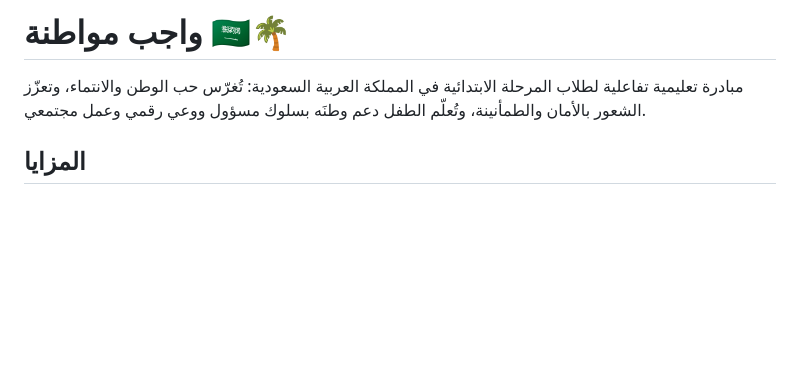
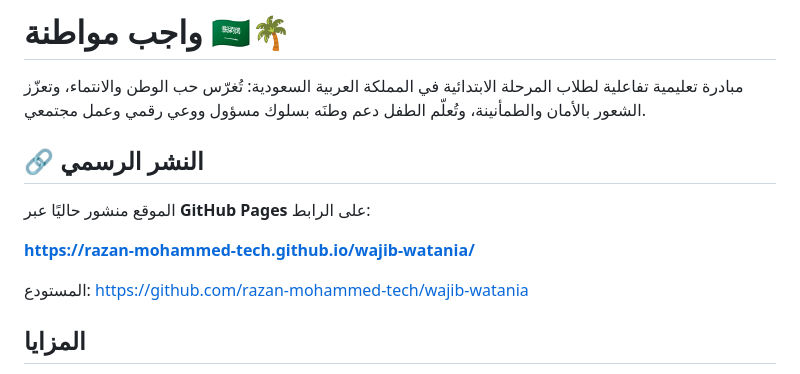
Before and after one commit to razan-mohammed-tech/wajib-watania, a Markdown page: README.md, the part around the change. Drawn GitHub-style; blank space fills up the shorter version.

Commit message:
إضافة رابط النشر المباشر عبر GitHub Pages

```diff
--- a/README.md
+++ b/README.md
@@ -3,6 +3,14 @@
 مبادرة تعليمية تفاعلية لطلاب المرحلة الابتدائية في المملكة العربية السعودية:
 تُغرّس حب الوطن والانتماء، وتعزّز الشعور بالأمان والطمأنينة، وتُعلّم الطفل دعم وطنَه
 بسلوك مسؤول ووعي رقمي وعمل مجتمعي.
+
+## 🔗 النشر الرسمي
+
+الموقع منشور حاليًا عبر **GitHub Pages** على الرابط:
+
+**https://razan-mohammed-tech.github.io/wajib-watania/**
+
+المستودع: https://github.com/razan-mohammed-tech/wajib-watania
 
 ## المزايا
 
```
